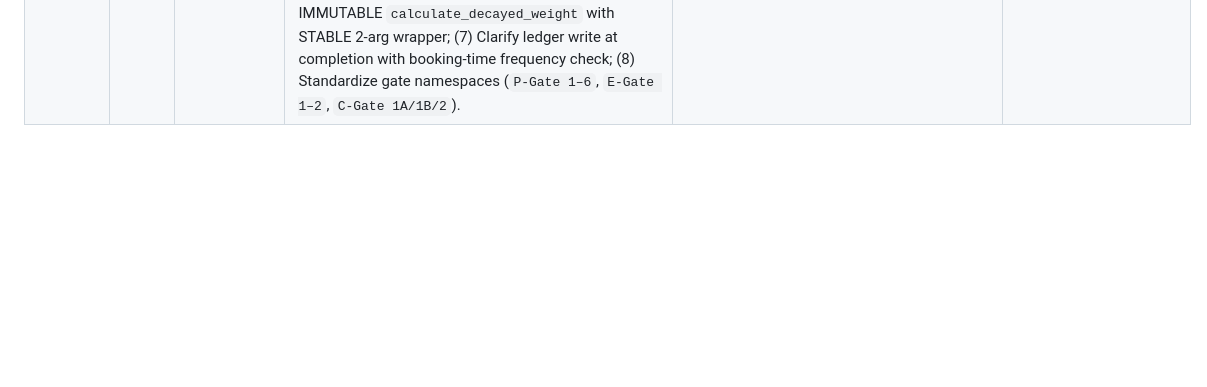
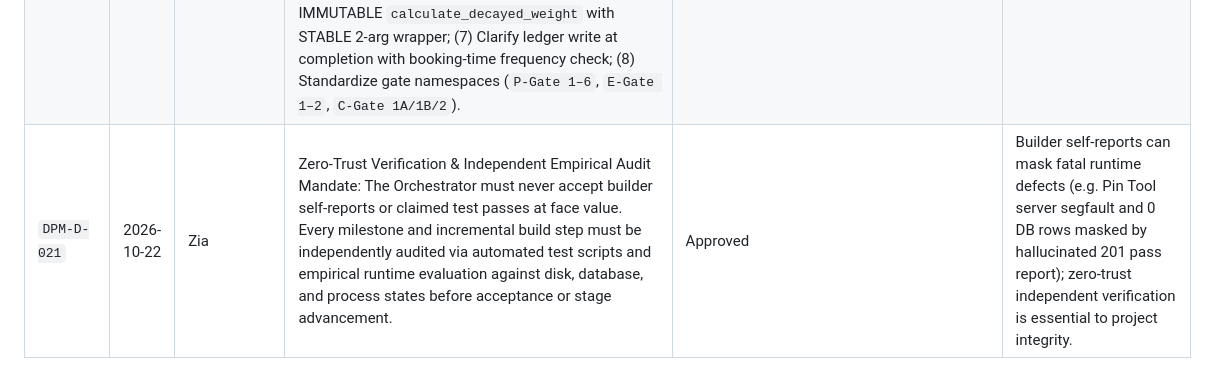
Before and after one commit to dannyzia/dpMap, a Markdown page: docs/orchestration/DECISIONS.md, the part around the change. Drawn GitHub-style; blank space fills up the shorter version.

```diff
--- a/docs/orchestration/DECISIONS.md
+++ b/docs/orchestration/DECISIONS.md
@@ -26,3 +26,4 @@ Source of truth: Decisions made by Zia (Owner) or documented in project baseline
 | `DPM-D-018` | 2026-10-22 | Planning Model / Orchestrator | Stage 003 Rev 2.6 additive adoption (`ledger_invalidations` CHECK widening with `'driver_bias'`; `dpmaps.osm_road_names` ODbL layer for reverse-geocode Tier 2; `public.user_private_places.sovereign_place_id` UUID + confirmation-state columns) | Approved | Batch-4 consumers (012/013/014) required these objects; additive-only per the Rev 2.3–2.5 precedent. |
 | `DPM-D-019` | 2026-10-22 | Planning Model / Orchestrator | Stage 001 Rev 2.3 upgrade & P0 Pre-Build Baseline Calibration: composite PK `(osm_type, osm_id, snapshot_date)` in schema and `tools/scripts/ingest_open_pois.py`; canonical category remapping (32 canonical CHECK values); DoD baseline re-calibrated on real `bangladesh.poi` (50,545 post-dedupe stored, +664); `admin_boundaries` DDL collision eliminated; synchronized cross-stage counts across `AGENTS.md`, 003, 008, `LEDGER.md` | Approved | Resolves all 5 P0 blockers identified in Principal Architect Pre-Build Design Audit; achieves unconditional GO for Stage 001 build. |
 | `DPM-D-020` | 2026-10-22 | Planning Model / Orchestrator | Hard Second Pass ("Will It Work In Reality?") Architecture Resolution: (1) Mandate Day-0 Ride backend ground-truth provenance audit (`orders.dropoff_lat/lng` circularity); (2) Add device-level complex Indic text shaping test to Phase 0 Stage 006; (3) Adopt versioned overlay PMTiles + short TTL as primary default for Tier D suppression (eliminating Cloudflare Enterprise dependency); (4) Mandate self-hosted raster stack for Pin Tool campaign (OSMF tile abuse prevention); (5) Clarify 4 named TOD windows in Stage 004; (6) Pure IMMUTABLE `calculate_decayed_weight` with STABLE 2-arg wrapper; (7) Clarify ledger write at completion with booking-time frequency check; (8) Standardize gate namespaces (`P-Gate 1–6`, `E-Gate 1–2`, `C-Gate 1A/1B/2`). | Approved | Resolves operational, physical, and infrastructure realities identified in Principal Architect second pass. |
+| `DPM-D-021` | 2026-10-22 | Zia | Zero-Trust Verification & Independent Empirical Audit Mandate: The Orchestrator must never accept builder self-reports or claimed test passes at face value. Every milestone and incremental build step must be independently audited via automated test scripts and empirical runtime evaluation against disk, database, and process states before acceptance or stage advancement. | Approved | Builder self-reports can mask fatal runtime defects (e.g. Pin Tool server segfault and 0 DB rows masked by hallucinated 201 pass report); zero-trust independent verification is essential to project integrity. |
```
Also changed, not shown: AGENTS.md (+9 -0 lines), docs/orchestration/LEDGER.md (+3 -1 lines).
